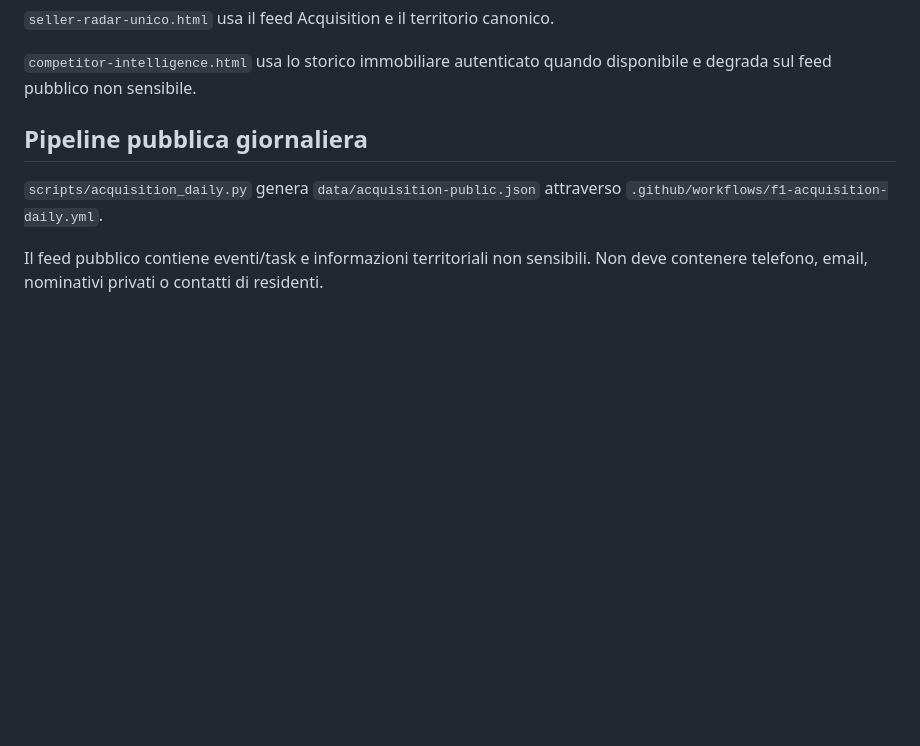
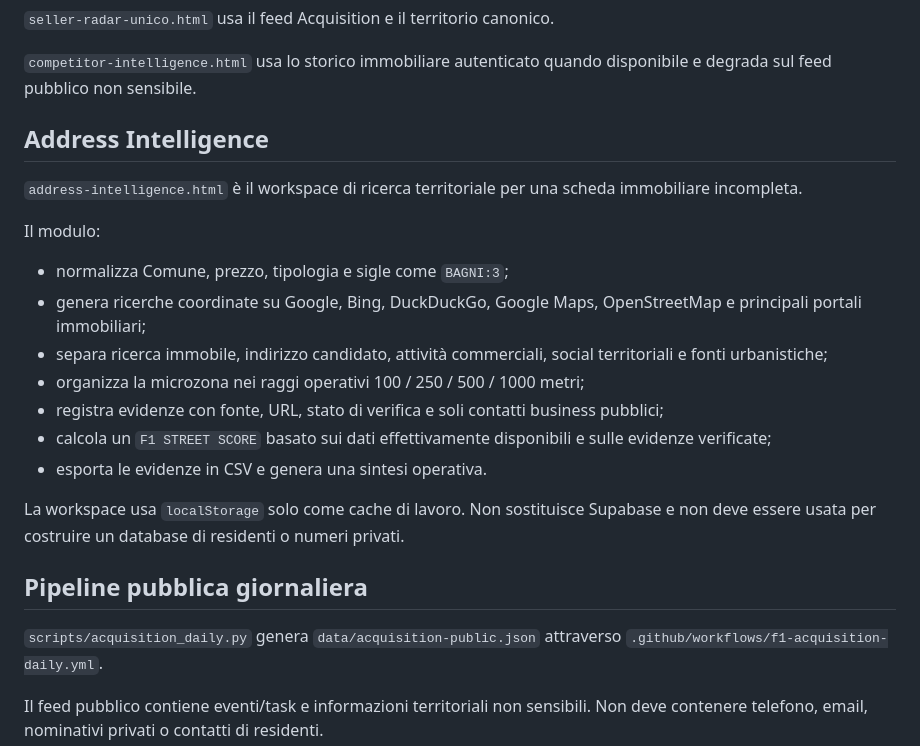
Before and after one commit to josephsocialmedia2-spec/launcher-dashboard, a Markdown page: README.md, the part around the change. GitHub-like rendering; blank space fills up the shorter version.

Commit message:
docs: document Address Intelligence module

```diff
--- a/README.md
+++ b/README.md
@@ -57,6 +57,22 @@ SOURCE
 `seller-radar-unico.html` usa il feed Acquisition e il territorio canonico.
 
 `competitor-intelligence.html` usa lo storico immobiliare autenticato quando disponibile e degrada sul feed pubblico non sensibile.
+
+## Address Intelligence
+
+`address-intelligence.html` è il workspace di ricerca territoriale per una scheda immobiliare incompleta.
+
+Il modulo:
+
+- normalizza Comune, prezzo, tipologia e sigle come `BAGNI:3`;
+- genera ricerche coordinate su Google, Bing, DuckDuckGo, Google Maps, OpenStreetMap e principali portali immobiliari;
+- separa ricerca immobile, indirizzo candidato, attività commerciali, social territoriali e fonti urbanistiche;
+- organizza la microzona nei raggi operativi 100 / 250 / 500 / 1000 metri;
+- registra evidenze con fonte, URL, stato di verifica e soli contatti business pubblici;
+- calcola un `F1 STREET SCORE` basato sui dati effettivamente disponibili e sulle evidenze verificate;
+- esporta le evidenze in CSV e genera una sintesi operativa.
+
+La workspace usa `localStorage` solo come cache di lavoro. Non sostituisce Supabase e non deve essere usata per costruire un database di residenti o numeri privati.
 
 ## Pipeline pubblica giornaliera
 
```
